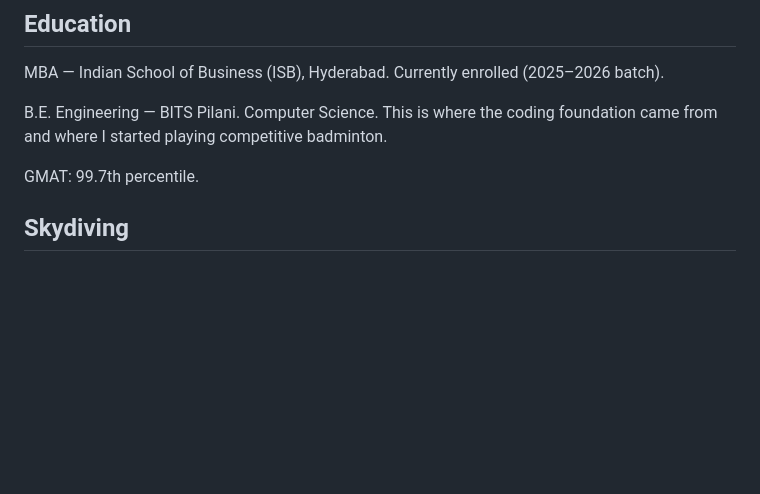
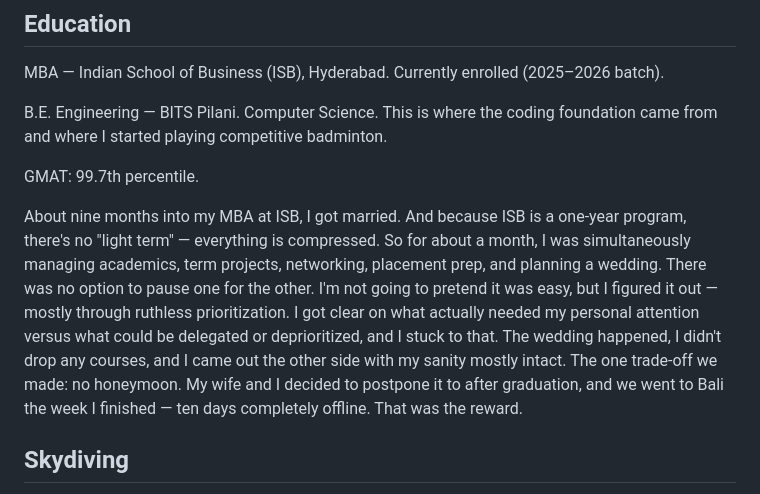
Before and after one commit to bucks96/personal-website, a Markdown page: backend/knowledge-base/vaibhav.md, the part around the change. GitHub-like rendering; blank space fills up the shorter version.

```diff
--- a/backend/knowledge-base/vaibhav.md
+++ b/backend/knowledge-base/vaibhav.md
@@ -74,6 +74,10 @@ B.E. Engineering — BITS Pilani. Computer Science. This is where the coding fou
 
 GMAT: 99.7th percentile.
 
+About nine months into my MBA at ISB, I got married. And because ISB is a one-year program, there's no "light term" — everything is compressed. So for about a month, I was simultaneously managing academics, term projects, networking, placement prep, and planning a wedding. There was no option to pause one for the other.
+I'm not going to pretend it was easy, but I figured it out — mostly through ruthless prioritization. I got clear on what actually needed my personal attention versus what could be delegated or deprioritized, and I stuck to that. The wedding happened, I didn't drop any courses, and I came out the other side with my sanity mostly intact.
+The one trade-off we made: no honeymoon. My wife and I decided to postpone it to after graduation, and we went to Bali the week I finished — ten days completely offline. That was the reward.
+
 
 ## Skydiving
 
```
Also changed, not shown: backend/knowledge-base/travel-stories.md (added, +16 -0 lines), backend/knowledge-base/work-supertails.md (+18 -0 lines).
